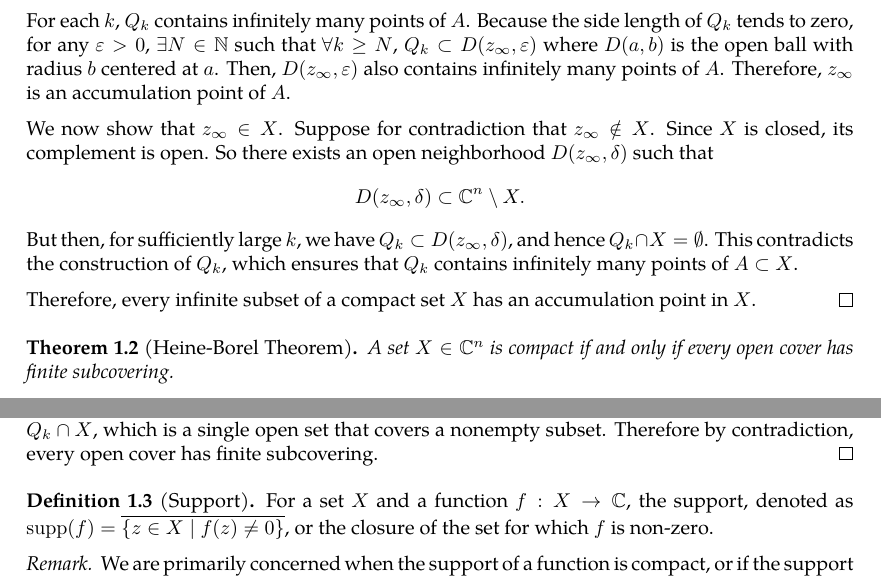
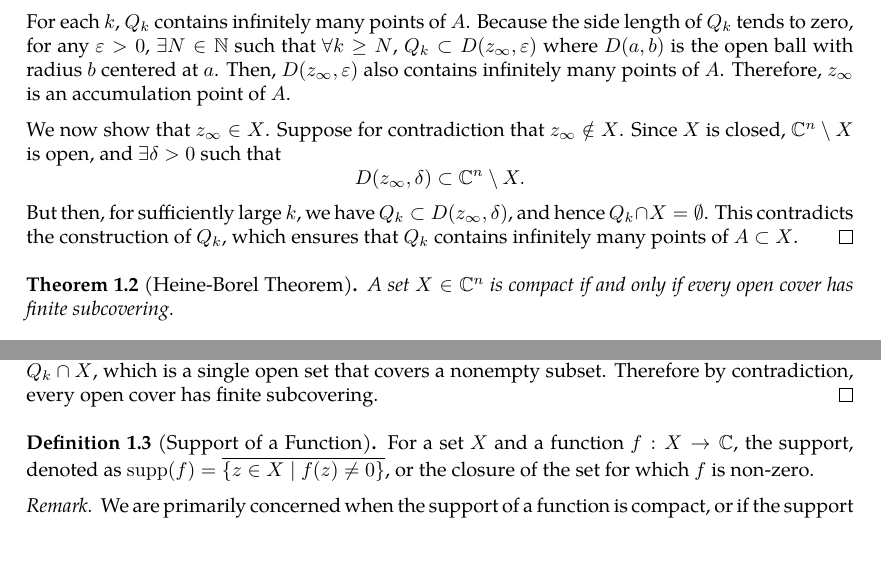
Before and after one commit to slipperking/complex-analysis-latex, a LaTeX document (main.tex): two parts of pages 2 and 3 of 3, joined at a grey line, cut so that both start at the same text, the shorter picture padded with empty space. Compiled offline with pdfLaTeX.

Commit message:
overleaf_to_git (Fri May 16 23:14:58 2025 -0700): update main.tex from r777 to r798

```diff
--- a/main.tex
+++ b/main.tex
@@ -83,13 +83,7 @@ For a set $X\in\mathbb{C}^n$, define the closure of $X$, or $\overline{X}$ to be
 
     For each \(k\), \(Q_k\) contains infinitely many points of \(A\). Because the side length of \(Q_k\) tends to zero, for any \(\varepsilon>0\), \(\exists N\in\mathbb{N}\) such that \(\forall k\geq N\), \(Q_k\subset D(z_\infty,\varepsilon)\) where $D(a,b)$ is the open ball with radius $b$ centered at \(a\). Then, \(D(z_\infty, \varepsilon)\) also contains infinitely many points of \(A\). Therefore, \(z_\infty\) is an accumulation point of \(A\).
 
-   We now show that \(z_\infty\in X\). Suppose for contradiction that \(z_\infty \notin X\). Since \(X\) is closed, its complement is open. So there exists an open neighborhood \(D(z_\infty, \delta)\) such that
-    \[
-    D(z_\infty, \delta) \subset \mathbb{C}^n \setminus X.
-    \]
-    But then, for sufficiently large \(k\), we have \(Q_k \subset D(z_\infty, \delta)\), and hence \(Q_k \cap X = \emptyset\). This contradicts the construction of \(Q_k\), which ensures that \(Q_k\) contains infinitely many points of \(A \subset X\).
-
-    Therefore, every infinite subset of a compact set \(X\) has an accumulation point in \(X\).
+    We now show that \(z_\infty\in X\). Suppose for contradiction that \(z_\infty\notin X\). Since \(X\) is closed, \(\mathbb{C}^n\setminus X\) is open, and $\exists\delta>0$ such that \[D(z_\infty,\delta)\subset\mathbb{C}^n\setminus X.\] But then, for sufficiently large \(k\), we have \(Q_k \subset D(z_\infty, \delta)\), and hence \(Q_k \cap X = \emptyset\). This contradicts the construction of \(Q_k\), which ensures that \(Q_k\) contains infinitely many points of \(A \subset X\).
 \end{proof}
 \begin{theorem}[Heine-Borel Theorem]\label{theorem:heineborel}
     A set \(X\in\mathbb{C}^n\) is compact if and only if every open cover has finite subcovering.
@@ -109,7 +103,7 @@ For a set $X\in\mathbb{C}^n$, define the closure of $X$, or $\overline{X}$ to be
     \[Q_0\supset Q_1\supset Q_2\supset\ldots\]
     Since the side length of each cube tends to 0, \(\bigcap_{i=0}^\infty Q_i\) consists of a single point $z_{\infty}\in\mathbb{C}^n$. By the Bolzano-Weierstrass Theorem, because \(\forall i\in\mathbb{N}\), $Q_i\cap X\neq\emptyset$, select a point \(z_{i}\in Q_i\cap X\), forming a sequence ${z_k}\in X$ convergent to \(z_\infty\in X\) as $X$ is closed. Therefore, $\exists U\in\mathcal{U}$ where $z_\infty\in U$. Since $U$ is open, $\exists\varepsilon>0$ such that $D(z_\infty,\varepsilon)\subset U$. $\exists N\in\mathbb{N}$ such that $\forall k>N$, \(Q_k\subset D(z_\infty,\varepsilon)\). Then taking the intersection with \(X\) on both sides, \[Q_k\cap X\subseteq D(z_\infty,\varepsilon)\cap X\subset U.\] Our original assumption said that each cube had no finite subcovering. However, $U$ covers $Q_k\cap X$, which is a single open set that covers a nonempty subset. Therefore by contradiction, every open cover has finite subcovering.
 \end{proof}
-\begin{definition}[Support]\label{def:support}
+\begin{definition}[Support of a Function]\label{def:support}
     For a set $X$ and a function $f:X\to\mathbb{C}$, the support, denoted as \(\supp(f)=\overline{\{z\in X\mid f(z)\neq 0\}}\), or the closure of the set for which $f$ is non-zero.
 \end{definition}
 \begin{remark}
```
Also changed, not shown: main.tex (2 more changed lines).
